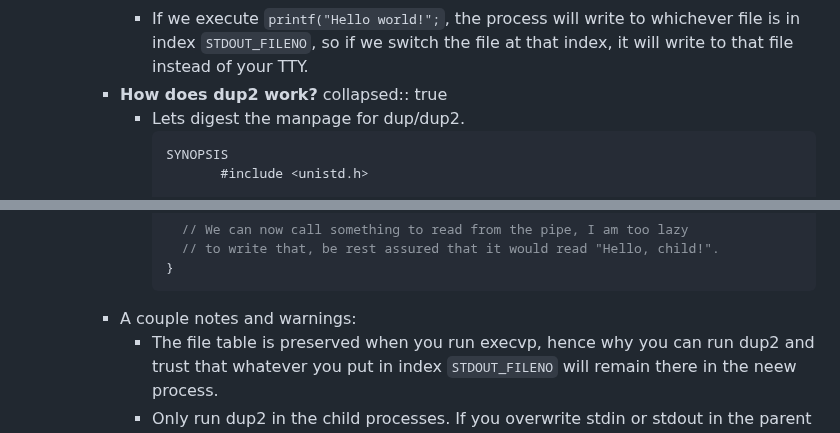
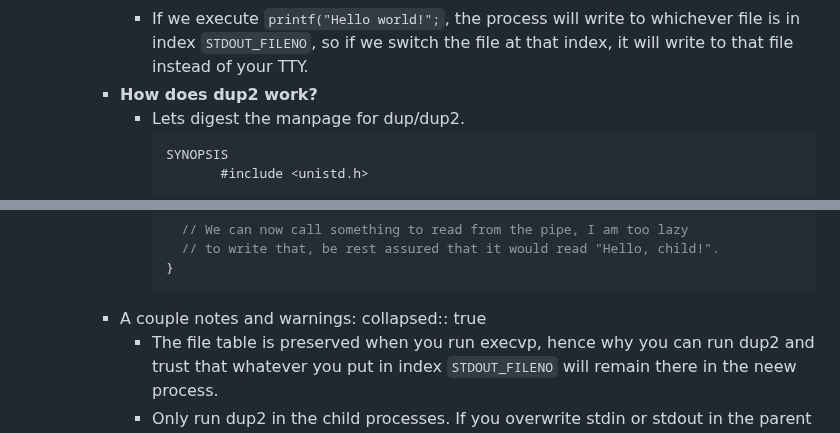
Before and after one commit to CSCI-442-Mines/lukes-notes, a Markdown page: journals/2024_02_13.md, 2 parts joined by grey strips. Rendered like a GitHub page.

Commit message:
Auto saved by Logseq

````diff
--- a/journals/2024_02_13.md
+++ b/journals/2024_02_13.md
@@ -136,7 +136,6 @@ public:: true
 			- Implicitly, every process interprets whichever file is in index 0 (`STDIN_FILENO == 0`) as stdin, in index 1 (`STDOUT_FILENO == 1`)  as stdout, and in index 2 (`STDERR_FILENO == 2`) as stderr. By default, these indices point to a buffer in memory which is read by your TTY (terminal).
 			- If we execute `printf("Hello world!";`, the process will write to whichever file is in index `STDOUT_FILENO`, so if we switch the file at that index, it will write to that file instead of your TTY.
 		- **How does dup2 work?**
-		  collapsed:: true
 			- Lets digest the manpage for dup/dup2.
 			  ```
 			  SYNOPSIS
@@ -284,6 +283,7 @@ public:: true
 			  }
 			  ```
 		- A couple notes and warnings:
+		  collapsed:: true
 			- The file table is preserved when you run execvp, hence why you can run dup2 and trust that whatever you put in index `STDOUT_FILENO` will remain there in the neew process.
 			- Only run dup2 in the child processes. If you overwrite stdin or stdout in the parent process, you will lose access to the TTY (terminal) for all subsequent processes. You may need stdout TTY access for the final process to write to terminal.
 			- Since pipes, files, and stdin/stdout can all be accessed as integers, it may simplify you code to create variables for tracking what the input and output file descriptors will be, and then only dup2 once for each the input and output in the child process. It would like something like this:
````
